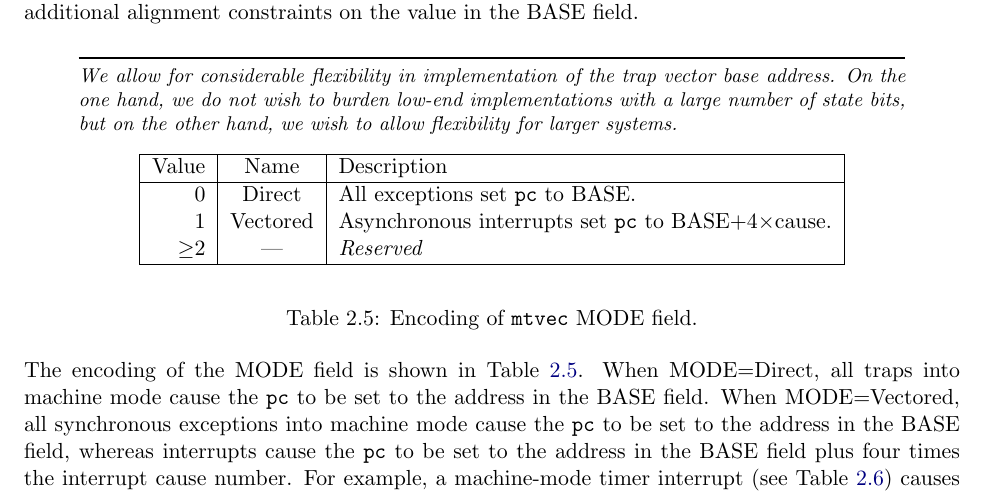
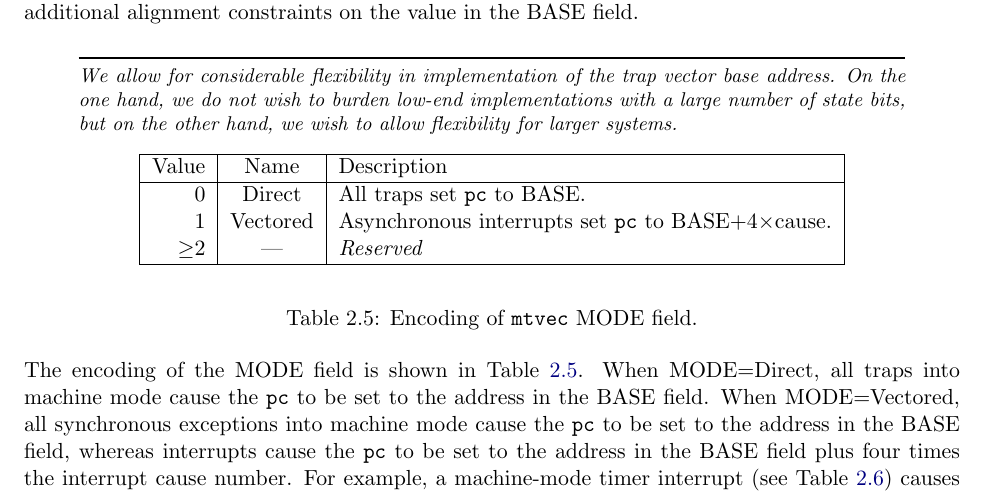
Before and after one commit to riscv/riscv-isa-manual, a LaTeX thesis (src/riscv-privileged.tex, which reads src/machine.tex): part of page 33 of 95, cut so that both start at the same text. Compiled offline with pdfLaTeX.

Commit message:
More using "trap" instead of "exception" when refering to both sync (exceptions) and async (interrupts) events

```diff
--- a/src/machine.tex
+++ b/src/machine.tex
@@ -1028,7 +1028,7 @@ hand, we wish to allow flexibility for larger systems.
 \hline
 Value & Name & Description \\
 \hline
-0      & Direct   & All exceptions set {\tt pc} to BASE. \\
+0      & Direct   & All traps set {\tt pc} to BASE. \\
 1      & Vectored & Asynchronous interrupts set {\tt pc} to BASE+4$\times$cause. \\
 $\ge$2 & --- & {\em Reserved} \\
 \hline
```
